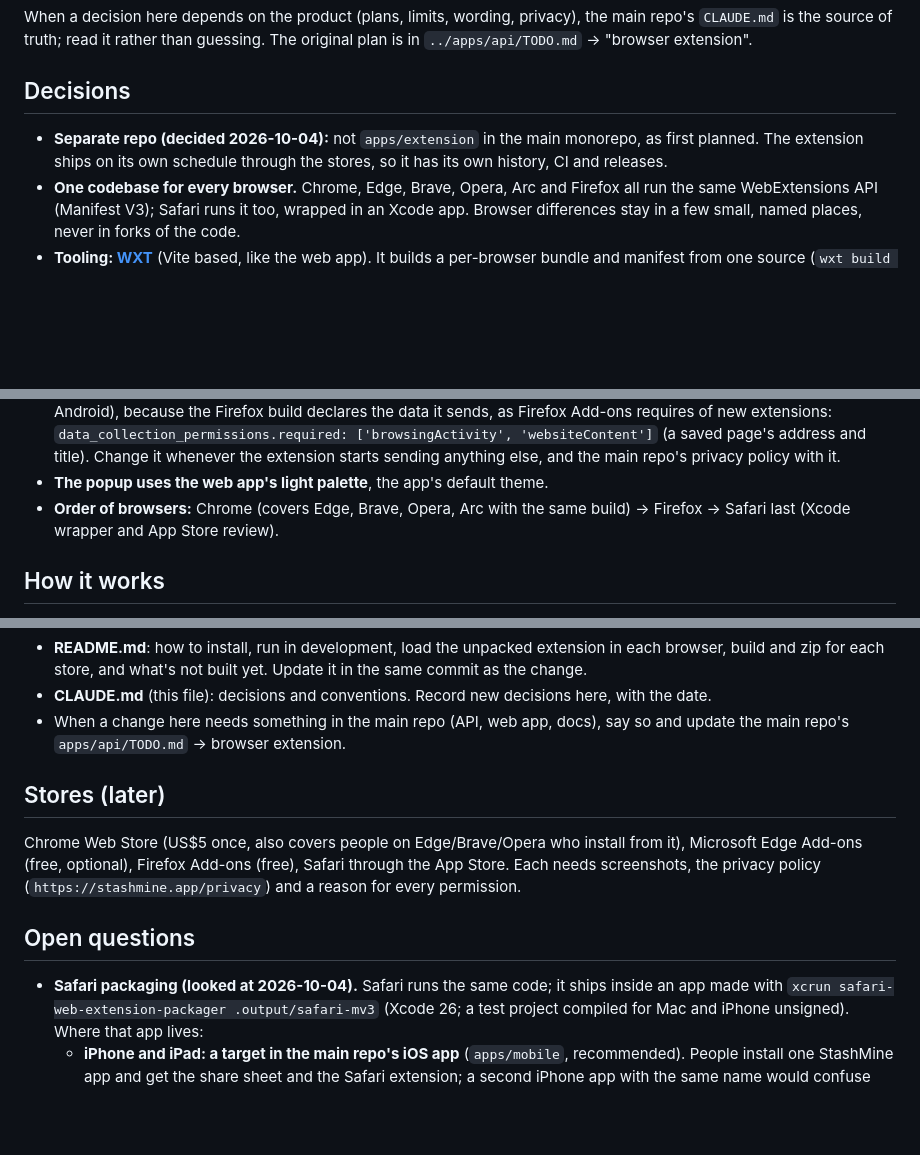
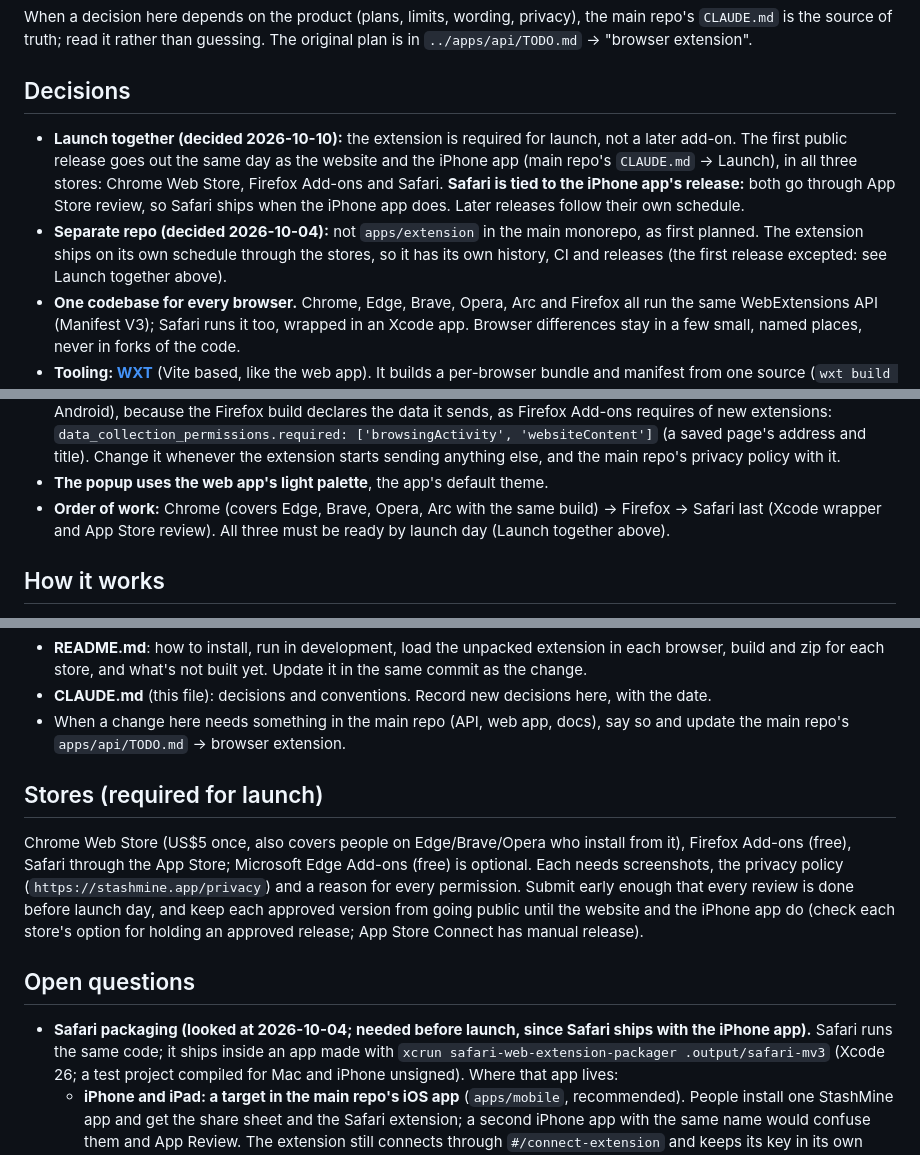
Before and after one commit to joaovictormr/bookmark-project-extensions, a Markdown page: CLAUDE.md, 3 parts joined by grey strips. GitHub-like rendering; blank space fills up the shorter version.

Commit message:
docs: the extension launches with the website and the iPhone app
Decided 2026-10-10: the first public release goes out in the Chrome,
Firefox and Safari stores on the same day as the website and the iPhone
app. Safari ships with the iPhone app, since both go through App Store
review. Stores are now a launch requirement, and the Safari packaging
question has to be settled before launch.

Co-Authored-By: Claude Opus 5.5 <noreply@anthropic.com>

```diff
--- a/CLAUDE.md
+++ b/CLAUDE.md
@@ -10,8 +10,13 @@ source of truth; read it rather than guessing. The original plan is in `../apps/
 
 ## Decisions
 
+- **Launch together (decided 2026-10-10):** the extension is required for launch, not a later add-on. The first
+  public release goes out the same day as the website and the iPhone app (main repo's `CLAUDE.md` → Launch), in all
+  three stores: Chrome Web Store, Firefox Add-ons and Safari. **Safari is tied to the iPhone app's release:** both go
+  through App Store review, so Safari ships when the iPhone app does. Later releases follow their own schedule.
 - **Separate repo (decided 2026-10-04):** not `apps/extension` in the main monorepo, as first planned. The extension
-  ships on its own schedule through the stores, so it has its own history, CI and releases.
+  ships on its own schedule through the stores, so it has its own history, CI and releases (the first release excepted:
+  see Launch together above).
 - **One codebase for every browser.** Chrome, Edge, Brave, Opera, Arc and Firefox all run the same WebExtensions
   API (Manifest V3); Safari runs it too, wrapped in an Xcode app. Browser differences stay in a few small, named
   places, never in forks of the code.
@@ -32,8 +37,8 @@ source of truth; read it rather than guessing. The original plan is in `../apps/
   `data_collection_permissions.required: ['browsingActivity', 'websiteContent']` (a saved page's address and title).
   Change it whenever the extension starts sending anything else, and the main repo's privacy policy with it.
 - **The popup uses the web app's light palette**, the app's default theme.
-- **Order of browsers:** Chrome (covers Edge, Brave, Opera, Arc with the same build) → Firefox → Safari last
-  (Xcode wrapper and App Store review).
+- **Order of work:** Chrome (covers Edge, Brave, Opera, Arc with the same build) → Firefox → Safari last
+  (Xcode wrapper and App Store review). All three must be ready by launch day (Launch together above).
 
 ## How it works
 
@@ -107,15 +112,18 @@ source of truth; read it rather than guessing. The original plan is in `../apps/
 - When a change here needs something in the main repo (API, web app, docs), say so and update the main repo's
   `apps/api/TODO.md` → browser extension.
 
-## Stores (later)
+## Stores (required for launch)
 
-Chrome Web Store (US$5 once, also covers people on Edge/Brave/Opera who install from it), Microsoft Edge Add-ons
-(free, optional), Firefox Add-ons (free), Safari through the App Store. Each needs screenshots, the privacy policy
-(`https://stashmine.app/privacy`) and a reason for every permission.
+Chrome Web Store (US$5 once, also covers people on Edge/Brave/Opera who install from it), Firefox Add-ons (free),
+Safari through the App Store; Microsoft Edge Add-ons (free) is optional. Each needs screenshots, the privacy policy
+(`https://stashmine.app/privacy`) and a reason for every permission. Submit early enough that every review is done
+before launch day, and keep each approved version from going public until the website and the iPhone app do (check
+each store's option for holding an approved release; App Store Connect has manual release).
 
 ## Open questions
 
-- **Safari packaging (looked at 2026-10-04).** Safari runs the same code; it ships inside an app made with
+- **Safari packaging (looked at 2026-10-04; needed before launch, since Safari ships with the iPhone app).** Safari
+  runs the same code; it ships inside an app made with
   `xcrun safari-web-extension-packager .output/safari-mv3` (Xcode 26; a test project compiled for Mac and iPhone
   unsigned). Where that app lives:
   - **iPhone and iPad: a target in the main repo's iOS app** (`apps/mobile`, recommended). People install one
```
Also changed, not shown: README.md (+3 -2 lines).
